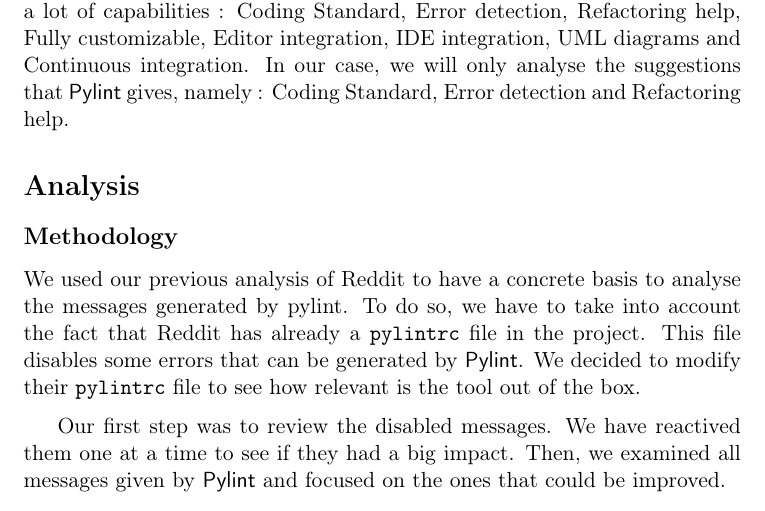
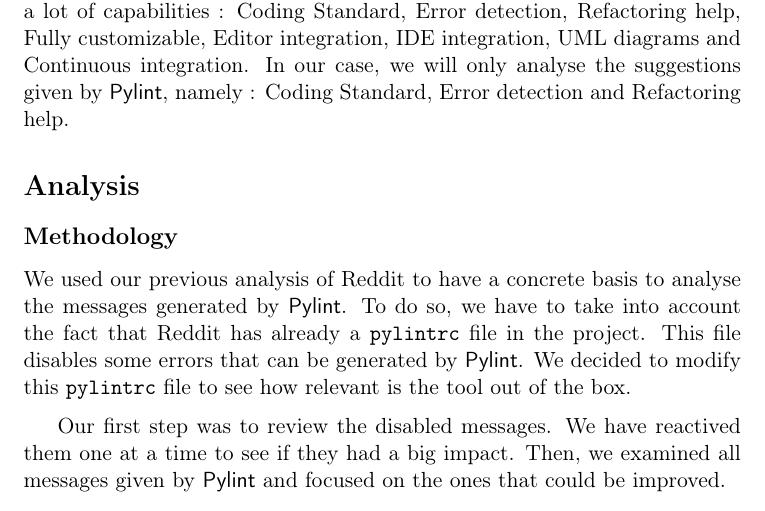
Before and after one commit to Tycale/INGI2252, a LaTeX document (3_critique_checking_tool/LINGI2252_tool_analysis.tex): part of page 2 of 5, cut so that both start at the same text. Compiled offline with pdfLaTeX.

Commit message:
Beginning of corrections

```diff
--- a/3_critique_checking_tool/LINGI2252_tool_analysis.tex
+++ b/3_critique_checking_tool/LINGI2252_tool_analysis.tex
@@ -91,26 +91,25 @@
 
 \pyl{} is a free and open-source code-checking tool written in Python.
 It has a lot of capabilities : Coding Standard, Error detection, Refactoring help, Fully customizable, Editor integration, IDE integration, UML diagrams and Continuous integration.
-In our case, we will only analyse the suggestions that \pyl{} gives, namely : Coding Standard, Error detection and Refactoring help.
+In our case, we will only analyse the suggestions given by \pyl{}, namely : Coding Standard, Error detection and Refactoring help.
 
 \section*{Analysis}
 \subsection*{Methodology}
 
-We used our previous analysis of Reddit to have a concrete basis to analyse the messages generated by pylint.
+We used our previous analysis of Reddit to have a concrete basis to analyse the messages generated by \pyl{}.
 To do so, we have to take into account the fact that Reddit has already a \texttt{pylintrc} file in the project.
 This file disables some errors that can be generated by \pyl{}.
-We decided to modify their \texttt{pylintrc} file to see how relevant is the tool out of the box.
-\medskip
+We decided to modify this \texttt{pylintrc} file to see how relevant is the tool out of the box.
 
 
+\medskip
 Our first step was to review the disabled messages.
 We have reactived them one at a time to see if they had a big impact.
 Then, we examined all messages given by \pyl{} and focused on the ones that could be improved.
 
 \subsection*{Disabled messages}
 Here are the \pyl{} codes that Reddit disabled for \pyl{}.
-We suspect that these messages generate a lot of noise without real reason.
-\\
+We suspect that these messages generate a lot of noise without real reason. \\
 
 \begin{longtable}{|l|r|m{9cm}|}
 \hline
```
